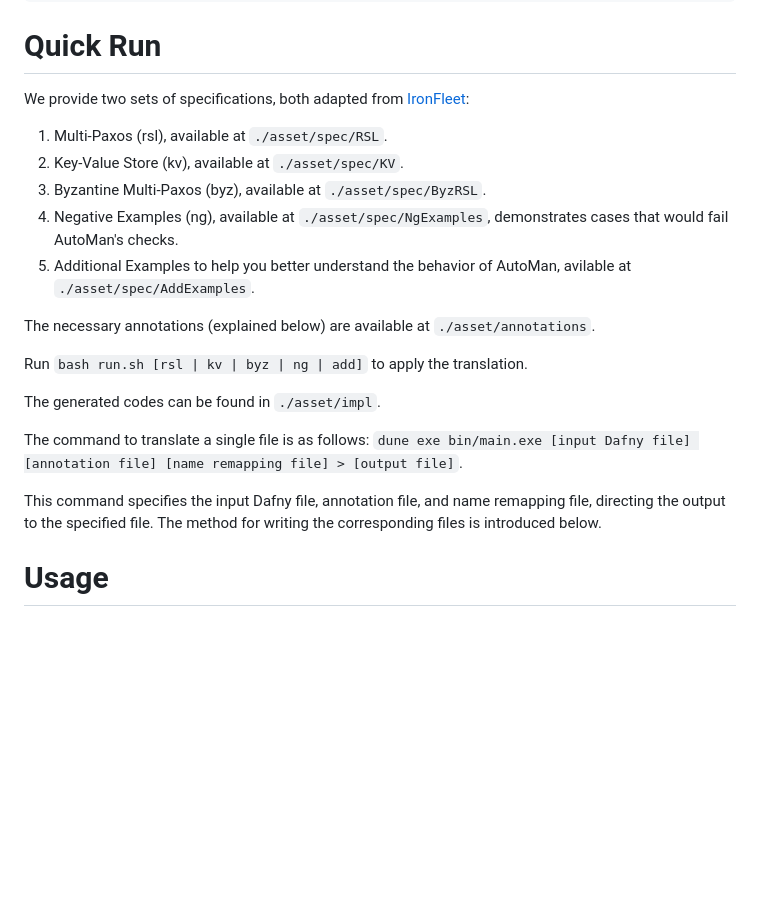
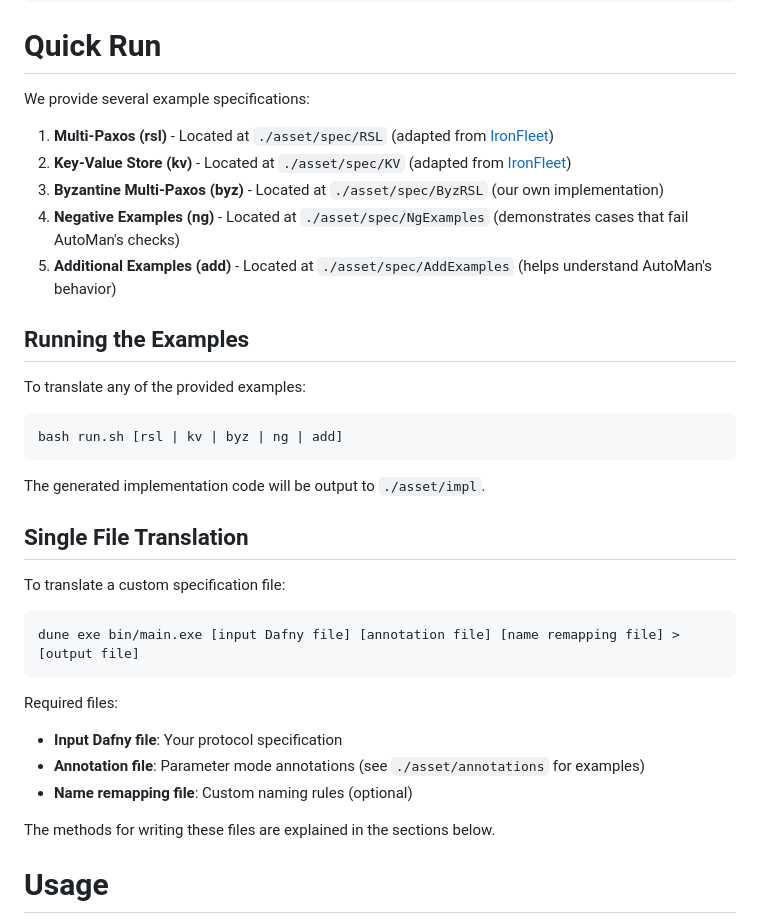
Before and after one commit to stonysystems/automan, a Markdown page: README.md, the part around the change. Rendered like a GitHub page; blank space fills up the shorter version.

````diff
--- a/README.md
+++ b/README.md
@@ -27,25 +27,36 @@ Warning: 61 shift/reduce conflicts were arbitrarily resolved.
 ```
 # Quick Run
 
-We provide two sets of specifications, both adapted from
-[IronFleet](https://github.com/microsoft/Ironclad/tree/main/ironfleet):
-1. Multi-Paxos (rsl), available at  `./asset/spec/RSL`.
-2. Key-Value Store (kv), available at `./asset/spec/KV`.
-3. Byzantine Multi-Paxos (byz), available at `./asset/spec/ByzRSL`.
-4. Negative Examples (ng), available at `./asset/spec/NgExamples`, demonstrates cases that would fail AutoMan's checks.
-5. Additional Examples to help you better understand the behavior of AutoMan, avilable at `./asset/spec/AddExamples`.
+We provide several example specifications:
 
-The necessary annotations (explained below) are available at `./asset/annotations`.
+1. **Multi-Paxos (rsl)** - Located at `./asset/spec/RSL` (adapted from [IronFleet](https://github.com/microsoft/Ironclad/tree/main/ironfleet))
+2. **Key-Value Store (kv)** - Located at `./asset/spec/KV` (adapted from [IronFleet](https://github.com/microsoft/Ironclad/tree/main/ironfleet))
+3. **Byzantine Multi-Paxos (byz)** - Located at `./asset/spec/ByzRSL` (our own implementation)
+4. **Negative Examples (ng)** - Located at `./asset/spec/NgExamples` (demonstrates cases that fail AutoMan's checks)
+5. **Additional Examples (add)** - Located at `./asset/spec/AddExamples` (helps understand AutoMan's behavior)
 
-Run `bash run.sh [rsl | kv | byz | ng | add]` to apply the translation.
+## Running the Examples
 
-The generated codes can be found in `./asset/impl`.
+To translate any of the provided examples:
+```bash
+bash run.sh [rsl | kv | byz | ng | add]
+```
 
-The command to translate a single file is as follows:
-`dune exe bin/main.exe [input Dafny file] [annotation file] [name remapping file] > [output file]`.
+The generated implementation code will be output to `./asset/impl`.
 
-This command specifies the input Dafny file, annotation file, and name remapping file, directing the output to the specified file.
-The method for writing the corresponding files is introduced below.
+## Single File Translation
+
+To translate a custom specification file:
+```bash
+dune exe bin/main.exe [input Dafny file] [annotation file] [name remapping file] > [output file]
+```
+
+Required files:
+- **Input Dafny file**: Your protocol specification
+- **Annotation file**: Parameter mode annotations (see `./asset/annotations` for examples)
+- **Name remapping file**: Custom naming rules (optional)
+
+The methods for writing these files are explained in the sections below.
 
 # Usage
 
````
